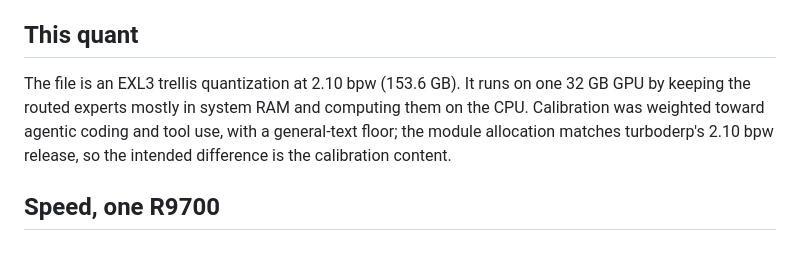
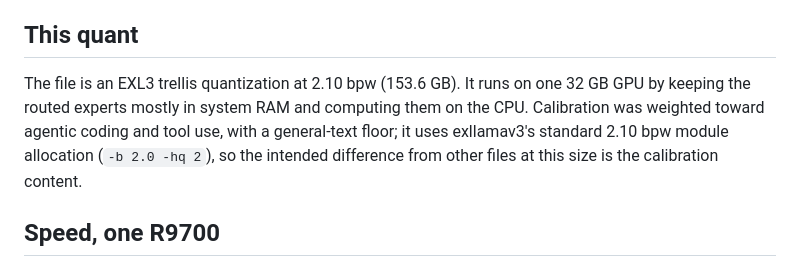
Before and after one commit to boxwrench/ling-wrench, a Markdown page: ling-3.1/README.md, the part around the change. GitHub-like rendering.

Commit message:
pages: name no other quant authors

```diff
--- a/ling-3.1/README.md
+++ b/ling-3.1/README.md
@@ -10,7 +10,7 @@ Ling-3.1-flash is inclusionAI's 560B-total, ~25B-active hybrid MoE. It has 63 KD
 
 ## This quant
 
-The file is an EXL3 trellis quantization at 2.10 bpw (153.6 GB). It runs on one 32 GB GPU by keeping the routed experts mostly in system RAM and computing them on the CPU. Calibration was weighted toward agentic coding and tool use, with a general-text floor; the module allocation matches turboderp's 2.10 bpw release, so the intended difference is the calibration content.
+The file is an EXL3 trellis quantization at 2.10 bpw (153.6 GB). It runs on one 32 GB GPU by keeping the routed experts mostly in system RAM and computing them on the CPU. Calibration was weighted toward agentic coding and tool use, with a general-text floor; it uses exllamav3's standard 2.10 bpw module allocation (`-b 2.0 -hq 2`), so the intended difference from other files at this size is the calibration content.
 
 ## Speed, one R9700
 
```
Also changed, not shown: ling-3.0/README.md (+1 -1 lines).
